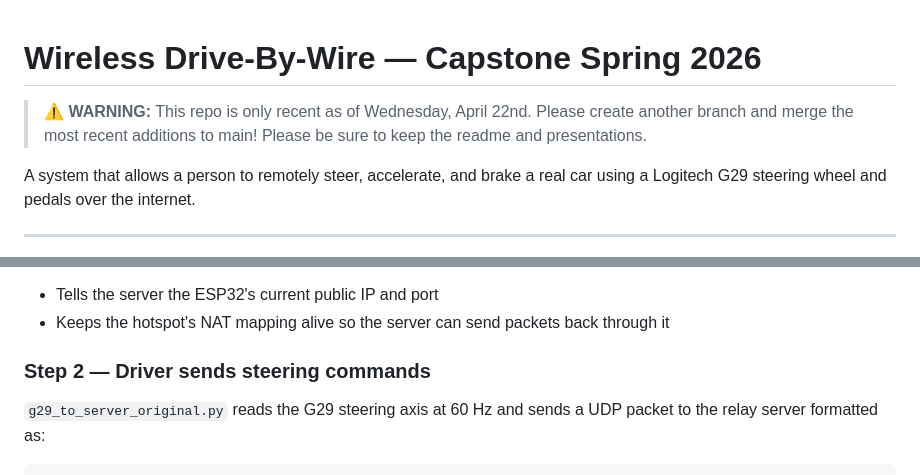
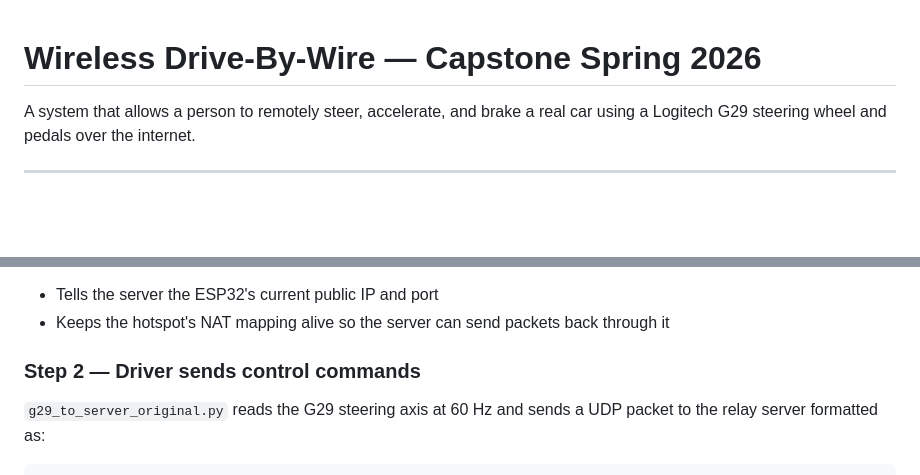
Before and after one commit to lilinguyen015-sys/Capstone-Spring-2026, a Markdown page: README.md, 2 parts joined by grey strips. Drawn GitHub-style; blank space fills up the shorter version.

```diff
--- a/README.md
+++ b/README.md
@@ -1,6 +1,4 @@
 # Wireless Drive-By-Wire — Capstone Spring 2026
-
-> ⚠️ **WARNING:** This repo is only recent as of Wednesday, April 22nd. Please create another branch and merge the most recent additions to main! Please be sure to keep the readme and presentations.
 
 A system that allows a person to remotely steer, accelerate, and brake a real car using a Logitech G29 steering wheel and pedals over the internet.
 
@@ -210,7 +207,7 @@ When the ESP32 boots, it connects to the mobile hotspot and immediately begins s
 - Keeps the hotspot's NAT mapping alive so the server can send packets back through it
 
 
-### Step 2 — Driver sends steering commands
+### Step 2 — Driver sends control commands
 
 `g29_to_server_original.py` reads the G29 steering axis at 60 Hz and sends a UDP packet to the relay server formatted as:
 
```
Also changed, not shown: other parts of README.md (+2 -14 lines).
